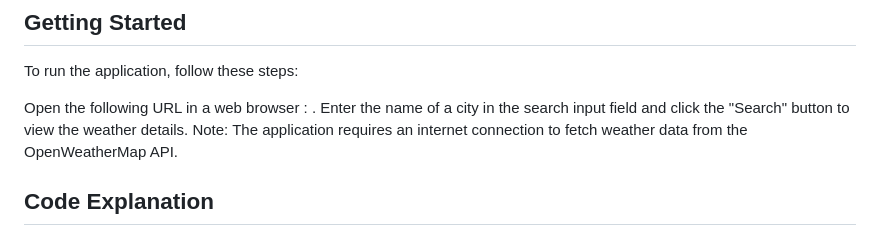
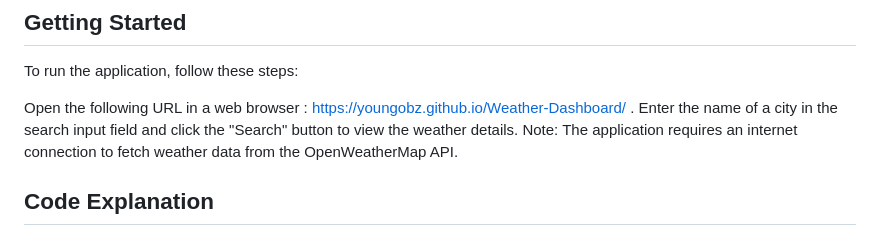
Before and after one commit to Youngobz/Weather-Dashboard, a Markdown page: README.md, the part around the change. Rendered like a GitHub page.

```diff
--- a/README.md
+++ b/README.md
@@ -8,7 +8,7 @@ This is a simple weather dashboard application that allows users to search for w
 
 To run the application, follow these steps:
 
-Open the following URL in a web browser : .
+Open the following URL in a web browser : https://youngobz.github.io/Weather-Dashboard/ .
 Enter the name of a city in the search input field and click the "Search" button to view the weather details.
 Note: The application requires an internet connection to fetch weather data from the OpenWeatherMap API.
 
```
